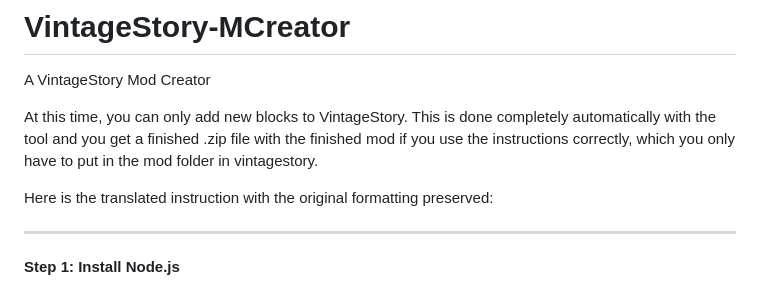
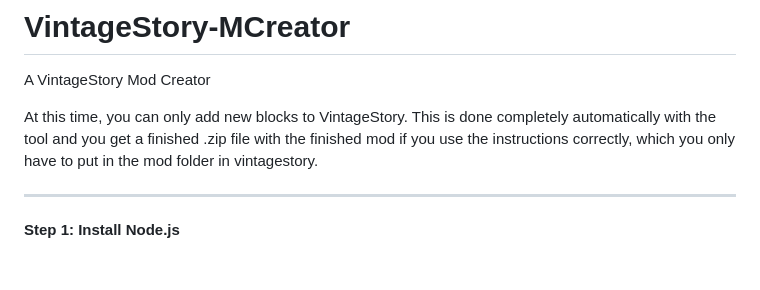
Before and after one commit to Minecraft425HD/VintageStory-MCreator, a Markdown page: README.md, the part around the change. Drawn GitHub-style; blank space fills up the shorter version.

```diff
--- a/README.md
+++ b/README.md
@@ -5,8 +5,6 @@ At this time, you can only add new blocks to VintageStory.
 This is done completely automatically with the tool and you get a finished .zip file with the finished mod if you use the instructions correctly,
 which you only have to put in the mod folder in vintagestory.
 
-
-Here is the translated instruction with the original formatting preserved:
 
 ---
 
```
